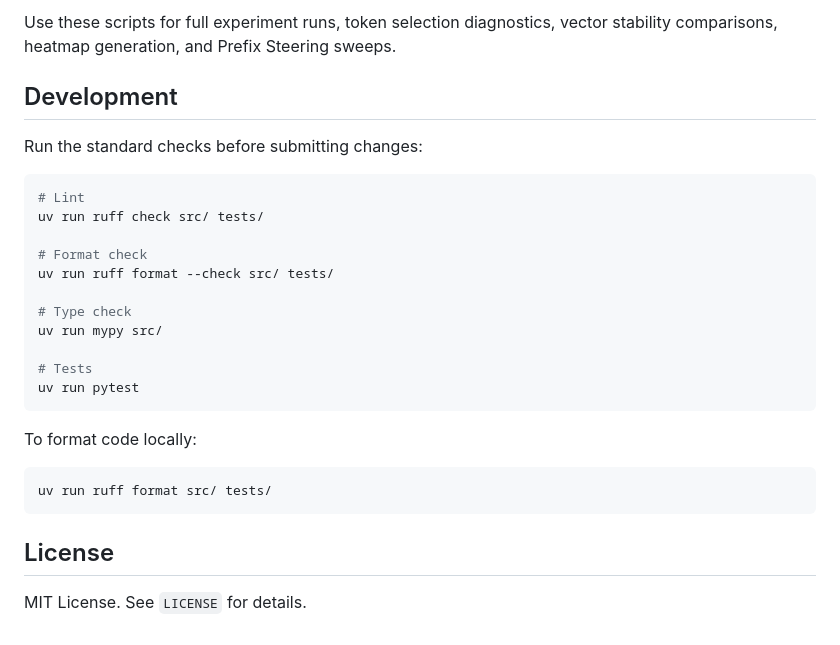
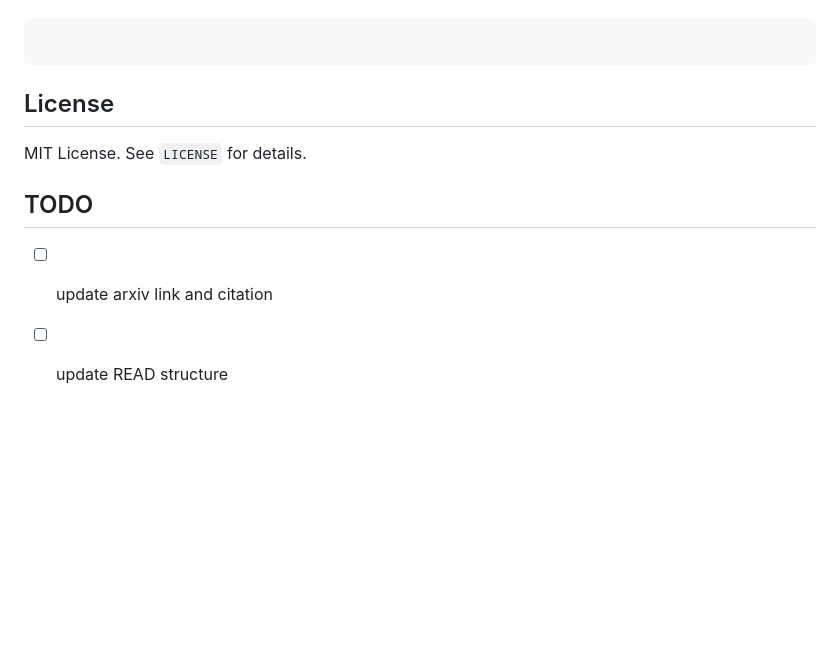
Before and after one commit to xzAscC/Steering_Geometry, a Markdown page: README.md, the part around one of its changes. Rendered like a GitHub page; blank space fills up the shorter version.

````diff
--- a/README.md
+++ b/README.md
@@ -169,29 +132,11 @@ scripts/stability_comparison/
-Use these scripts for full experiment runs, token selection diagnostics, vector stability comparisons, heatmap generation, and Prefix Steering sweeps.
-
-## Development
-
-Run the standard checks before submitting changes:
-
-```bash
-# Lint
-uv run ruff check src/ tests/
-
-# Format check
-uv run ruff format --check src/ tests/
-
-# Type check
-uv run mypy src/
-
-# Tests
-uv run pytest
-```
-
-To format code locally:
-
-```bash
-uv run ruff format src/ tests/
+```bibtex
 ```
 
 ## License
 
 MIT License. See `LICENSE` for details.
+
+## TODO
+
+- [ ] update arxiv link and citation
+- [ ] update READ structure
````
Also changed, not shown: other parts of README.md (+99 -136 lines), SPEC.md (+3 -3 lines).
